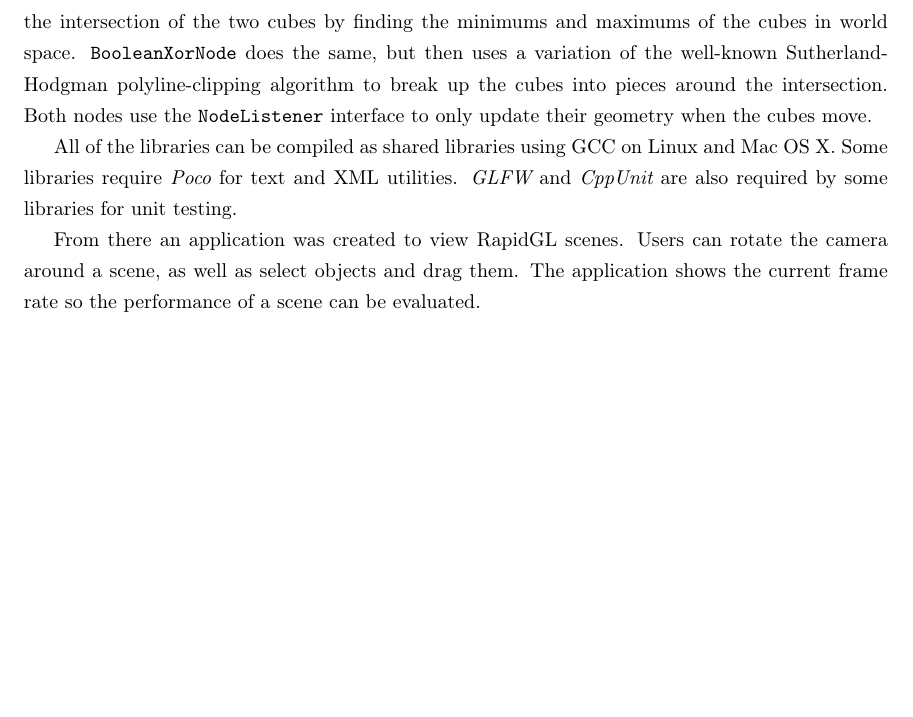
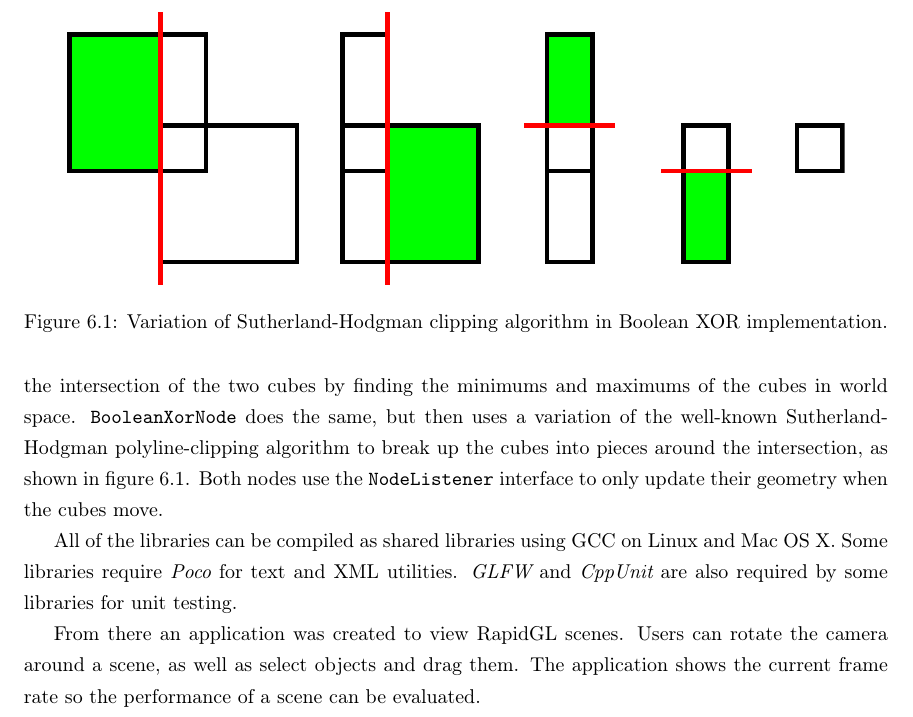
Before and after one commit to adbrown85/paper, a LaTeX thesis (paper.tex): part of page 26 of 35, cut at the place of the change, the shorter picture padded with empty space. Compiled offline with pdfLaTeX.

Commit message:
Diagram of clipping process for Boolean XOR

```diff
--- a/paper.tex
+++ b/paper.tex
@@ -725,8 +725,16 @@ axis-aligned.  {\tt BooleanAndNode} finds the intersection of the two cubes by
 finding the minimums and maximums of the cubes in world space.  {\tt
 BooleanXorNode} does the same, but then uses a variation of the well-known
 Sutherland-Hodgman polyline-clipping algorithm to break up the cubes into pieces
-around the intersection.  Both nodes use the {\tt NodeListener} interface to
-only update their geometry when the cubes move.
+around the intersection, as shown in figure \ref{clipping}.  Both nodes use the
+{\tt NodeListener} interface to only update their geometry when the cubes move.
+
+\begin{figure}
+\centering
+\includegraphics[width=0.9\textwidth]{clipping.pdf}
+\caption{Variation of Sutherland-Hodgman clipping algorithm in Boolean XOR
+implementation.}
+\label{clipping}
+\end{figure}
 
 All of the libraries can be compiled as shared libraries using GCC on Linux and
 Mac OS X.  Some libraries require {\em Poco} for text and XML utilities.  {\em
```
Also changed, not shown: clipping.pdf (added), clipping.svg (added).
